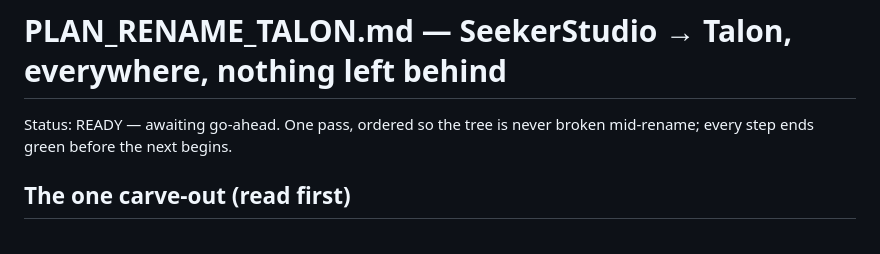
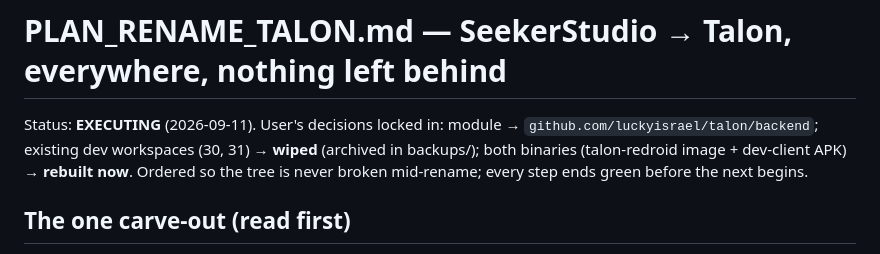
Before and after one commit to Luckyisrael/Talon, a Markdown page: PLAN_RENAME_TALON.md, the part around the change. GitHub-like rendering.

Commit message:
rename plan: decisions locked (luckyisrael/talon module, wipe dev workspaces, rebuild both binaries)

```diff
--- a/PLAN_RENAME_TALON.md
+++ b/PLAN_RENAME_TALON.md
@@ -1,6 +1,9 @@
 # PLAN_RENAME_TALON.md — SeekerStudio → Talon, everywhere, nothing left behind
 
-Status: READY — awaiting go-ahead. One pass, ordered so the tree is never
+Status: **EXECUTING** (2026-09-11). User's decisions locked in:
+module → `github.com/luckyisrael/talon/backend`; existing dev workspaces
+(30, 31) → **wiped** (archived in backups/); both binaries (talon-redroid
+image + dev-client APK) → **rebuilt now**. Ordered so the tree is never
 broken mid-rename; every step ends green before the next begins.
 
 ## The one carve-out (read first)
```
